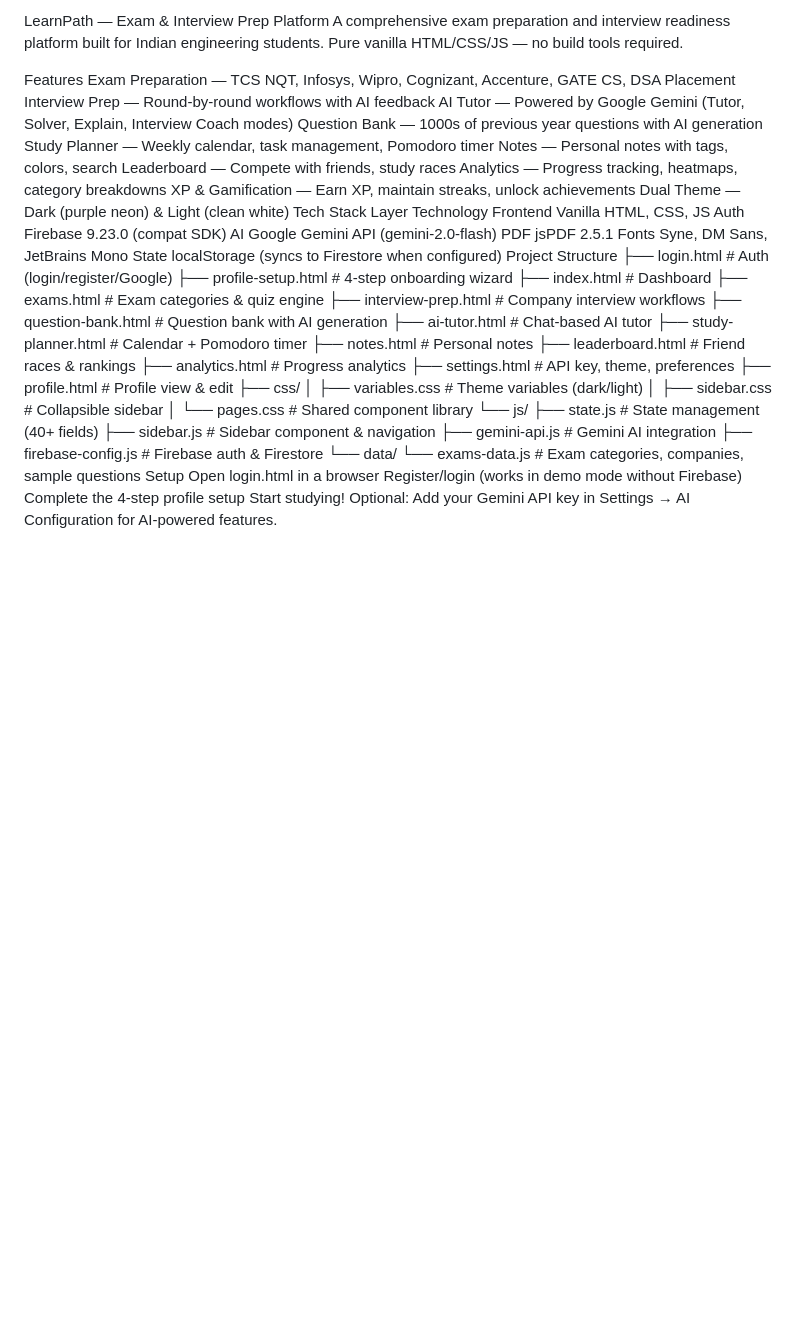
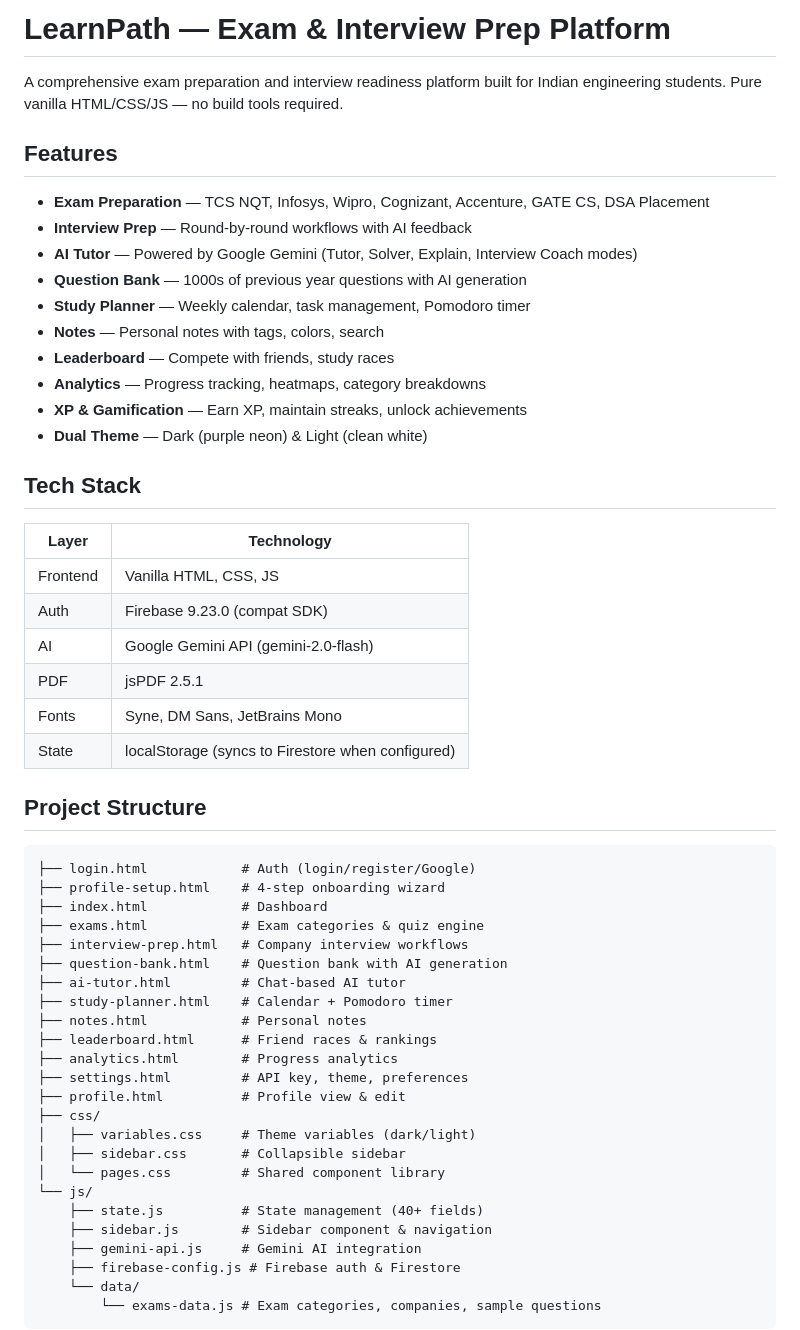
Before and after one commit to kishanpatel486630/Learning-Platform, a Markdown page: README.md, the part around one of its changes. Rendered like a GitHub page; blank space fills up the shorter version.

Commit message:
Revise README formatting and add sections
Updated README to improve formatting and structure.

````diff
--- a/README.md
+++ b/README.md
@@ -1,26 +1,34 @@
-LearnPath — Exam & Interview Prep Platform
+# LearnPath — Exam & Interview Prep Platform
+
 A comprehensive exam preparation and interview readiness platform built for Indian engineering students. Pure vanilla HTML/CSS/JS — no build tools required.
 
-Features
-Exam Preparation — TCS NQT, Infosys, Wipro, Cognizant, Accenture, GATE CS, DSA Placement
-Interview Prep — Round-by-round workflows with AI feedback
-AI Tutor — Powered by Google Gemini (Tutor, Solver, Explain, Interview Coach modes)
-Question Bank — 1000s of previous year questions with AI generation
-Study Planner — Weekly calendar, task management, Pomodoro timer
-Notes — Personal notes with tags, colors, search
-Leaderboard — Compete with friends, study races
-Analytics — Progress tracking, heatmaps, category breakdowns
-XP & Gamification — Earn XP, maintain streaks, unlock achievements
-Dual Theme — Dark (purple neon) & Light (clean white)
-Tech Stack
-Layer	Technology
-Frontend	Vanilla HTML, CSS, JS
-Auth	Firebase 9.23.0 (compat SDK)
-AI	Google Gemini API (gemini-2.0-flash)
-PDF	jsPDF 2.5.1
-Fonts	Syne, DM Sans, JetBrains Mono
-State	localStorage (syncs to Firestore when configured)
-Project Structure
+## Features
+
+- **Exam Preparation** — TCS NQT, Infosys, Wipro, Cognizant, Accenture, GATE CS, DSA Placement
+- **Interview Prep** — Round-by-round workflows with AI feedback
+- **AI Tutor** — Powered by Google Gemini (Tutor, Solver, Explain, Interview Coach modes)
+- **Question Bank** — 1000s of previous year questions with AI generation
+- **Study Planner** — Weekly calendar, task management, Pomodoro timer
+- **Notes** — Personal notes with tags, colors, search
+- **Leaderboard** — Compete with friends, study races
+- **Analytics** — Progress tracking, heatmaps, category breakdowns
+- **XP & Gamification** — Earn XP, maintain streaks, unlock achievements
+- **Dual Theme** — Dark (purple neon) & Light (clean white)
+
+## Tech Stack
+
+| Layer    | Technology                                        |
+| -------- | ------------------------------------------------- |
+| Frontend | Vanilla HTML, CSS, JS                             |
+| Auth     | Firebase 9.23.0 (compat SDK)                      |
+| AI       | Google Gemini API (gemini-2.0-flash)              |
+| PDF      | jsPDF 2.5.1                                       |
+| Fonts    | Syne, DM Sans, JetBrains Mono                     |
+| State    | localStorage (syncs to Firestore when configured) |
+
+## Project Structure
+
+```
 ├── login.html            # Auth (login/register/Google)
 ├── profile-setup.html    # 4-step onboarding wizard
 ├── index.html            # Dashboard
@@ -45,10 +53,5 @@ Project Structure
     ├── firebase-config.js # Firebase auth & Firestore
     └── data/
         └── exams-data.js # Exam categories, companies, sample questions
-Setup
-Open login.html in a browser
-Register/login (works in demo mode without Firebase)
-Complete the 4-step profile setup
-Start studying!
-Optional: Add your Gemini API key in Settings → AI Configuration for AI-powered features.
+```
 
````
Also changed, not shown: other parts of README.md (+26 -15 lines).
